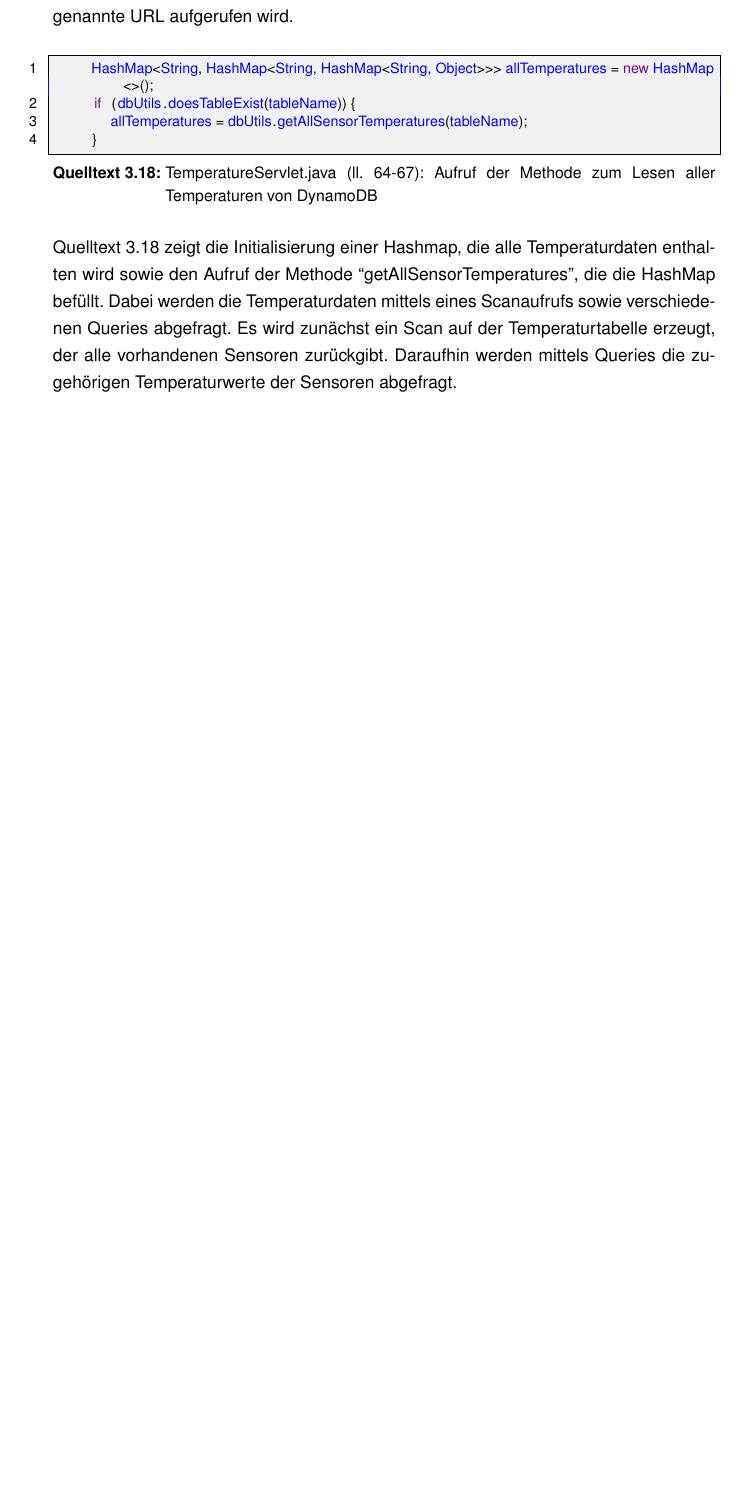
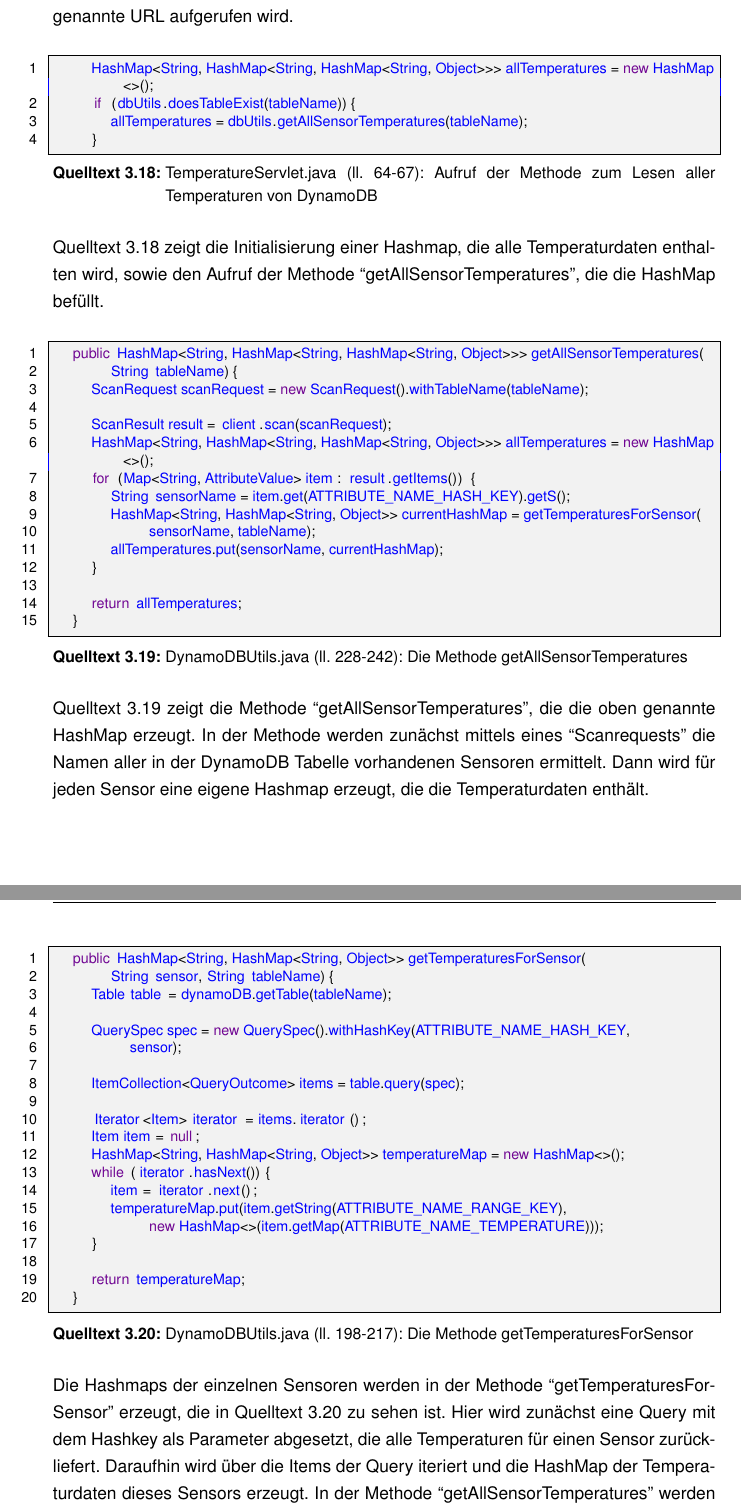
Before and after one commit to hhagmans/aws-sensors-bachelor, a LaTeX book (abschlussarbeit.tex, which reads content/implementierung.tex): part of page 25 of 47 before the commit and two parts of pages 25 and 26 of 48 after it, the two joined at a grey line, cut so that both start at the same text, the shorter picture padded with empty space. Compiled offline with pdfLaTeX; the source files are stored in an older character set and shown here as Unicode; an older LaTeX class or package is replaced by its successor.

Commit message:
Chapter Webapplication updated

```diff
--- a/abschlussarbeit.tex
+++ b/abschlussarbeit.tex
@@ -77,7 +77,7 @@
 % -------------------------------------------------------------------------
 
 % -------------- Daten für die Titelseite --> diese müssen angepasst werden!
-\newcommand*{\thedockind}{Seminararbeit}
+\newcommand*{\thedockind}{Bachelorarbeit}
 \newcommand*{\thetitle}{Evaluierung einer Amazon Web Services Lösung zur Erfassung und Verarbeitung von Sensordaten}
 \newcommand*{\thesubtitle}{}
 \newcommand*{\theauthor}{Hendrik Hagmans}
--- a/content/implementierung.tex
+++ b/content/implementierung.tex
@@ -82,9 +82,12 @@ In Quelltext \ref{servletStarter_context} wird der Context initialisiert und das
 In Quelltext \ref{servletStarter_handler} wird der Context dann den Handlern zugefügt, die Handler dem Server zugeordnet und der Server dann gestartet. \newline
 Das Servlet selbst besteht aus einer doGet-Methode, die bei einem GET auf die oben genannte URL aufgerufen wird.
 \lstinputlisting[firstline=64, lastline=67, caption=TemperatureServlet.java (ll. 64-67): Aufruf der Methode zum Lesen aller Temperaturen von DynamoDB, label=temperatureServlet_getTemperatures, style=java]{content/listings/TemperatureServlet.java}
-Quelltext \ref{temperatureServlet_getTemperatures} zeigt die Initialisierung einer Hashmap, die alle Temperaturdaten enthalten wird sowie den Aufruf der Methode ``getAllSensorTemperatures'', die die HashMap befüllt. Dabei werden die Temperaturdaten mittels eines Scanaufrufs sowie verschiedenen Queries abgefragt. Es wird zunächst ein Scan auf der Temperaturtabelle erzeugt, der alle vorhandenen Sensoren zurückgibt. Daraufhin werden mittels Queries die zugehörigen Temperaturwerte der Sensoren abgefragt. \newline
-Die daraus generierte Hashmap zeigt auf eine weitere Menge von Hashmaps, die wiederum auf eine Menge von HashMaps zeigt. Die Temperaturdaten sind also schichtenweise aufgeteilt. Die erste Schicht ist die erste Hashmap, deren Keys die Sensornamen sind. Die Sensornamen zeigen jeweils auf eine weitere HashMap. Dessen Key ist der Timestamp des Laufs dieses Sensors. Wurde ein Sensor also mehrmals gestartet, hat dieser mehrere Einträge in dieser HashMap. Die Values dieser HashMap sind jeweils eine weitere HashMap. Diese enthält als Keys den Timestamp, an dem die Temperatur gemessen wurde und als Values den entsprechenden Temperaturwert. Geht man diese Hierarchie von oben nach unten durch, werden also den Sensoren eine Menge von Timestamps der Iterationen zugeordnet. Den Timestamps der Iterationen wird nun eine Menge von Temperaturen zugeordnet, die zudem jeder einen Timestamp enthalten, um sie in eine zeitliche Reihenfolge zu bringen. \newline
-DynamoDBUtils beschreiben TODOTODOTODOTODOTODOTODOTODO\newline
+Quelltext \ref{temperatureServlet_getTemperatures} zeigt die Initialisierung einer Hashmap, die alle Temperaturdaten enthalten wird, sowie den Aufruf der Methode ``getAllSensorTemperatures'', die die HashMap befüllt.
+\lstinputlisting[firstline=228, lastline=242, caption=DynamoDBUtils.java (ll. 228-242): Die Methode getAllSensorTemperatures, label=DynamoDBUtils_getAllTemps, style=java]{content/listings/DynamoDBUtils.java}
+Quelltext \ref{DynamoDBUtils_getAllTemps} zeigt die Methode ``getAllSensorTemperatures'', die die oben genannte HashMap erzeugt. In der Methode werden zunächst mittels eines ``Scanrequests'' die Namen aller in der DynamoDB Tabelle vorhandenen Sensoren ermittelt. Dann wird für jeden Sensor eine eigene Hashmap erzeugt, die die Temperaturdaten enthält.
+\lstinputlisting[firstline=198, lastline=217, caption=DynamoDBUtils.java (ll. 198-217): Die Methode getTemperaturesForSensor, label=DynamoDBUtils_getOneTemp, style=java]{content/listings/DynamoDBUtils.java}
+Die Hashmaps der einzelnen Sensoren werden in der Methode ``getTemperaturesForSensor'' erzeugt, die in Quelltext \ref{DynamoDBUtils_getOneTemp} zu sehen ist. Hier wird zunächst eine Query mit dem Hashkey als Parameter abgesetzt, die alle Temperaturen für einen Sensor zurückliefert. Daraufhin wird über die Items der Query iteriert und die HashMap der Temperaturdaten dieses Sensors erzeugt. In der Methode ``getAllSensorTemperatures'' werden alle Hashmaps der Sensoren in einer übergeordneten Hashmap zusammengefügt. \newline
+Die daraus generierte Hashmap zeigt auf eine weitere Menge von Hashmaps, die wiederum auf eine Menge von HashMaps zeigt. Die Temperaturdaten sind also schichtenweise aufgeteilt. Die erste Schicht ist die erste Hashmap, deren Keys die Sensornamen sind. Die Sensornamen zeigen jeweils auf eine weitere HashMap. Dessen Key ist der Timestamp des Laufs dieses Sensors. Wurde ein Sensor also mehrmals gestartet, hat dieser mehrere Einträge in dieser HashMap. Die Values dieser HashMap sind jeweils eine weitere HashMap. Diese enthält als Keys den Timestamp, an dem die Temperatur gemessen wurde und als Values den entsprechenden Temperaturwert. Geht man diese Hierarchie von oben nach unten durch, werden also den Sensoren eine Menge von Timestamps der Iterationen zugeordnet. Den Timestamps der Iterationen wird nun eine Menge von Temperaturen zugeordnet, die zudem jeder einen Timestamp enthalten, um sie in eine zeitliche Reihenfolge zu bringen.  \newline
 In der Methode wird nun über die einzelnen Schichten dieser HashMap iteriert und dabei mittels einem PrintWriter das erzeugte HTML ausgegeben. Es wird CanvasJS \cite{canvasjs} genutzt, um die Temperaturdaten als Graphen darzustellen.
 
 \lstinputlisting[firstline=75, lastline=89, caption=TemperatureServlet.java (ll. 75-89): Iteration über die HashMaps, label=temperatureServlet_iteration, style=java]{content/listings/TemperatureServlet.java}
```
Also changed, not shown: abschlussarbeit.pdf, 1 other file.
